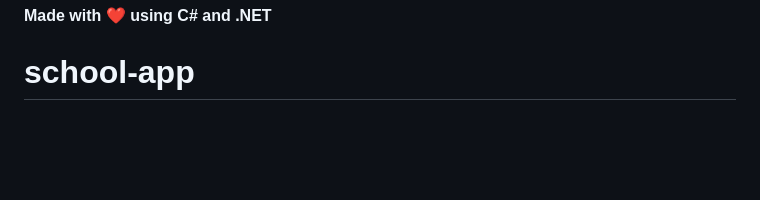
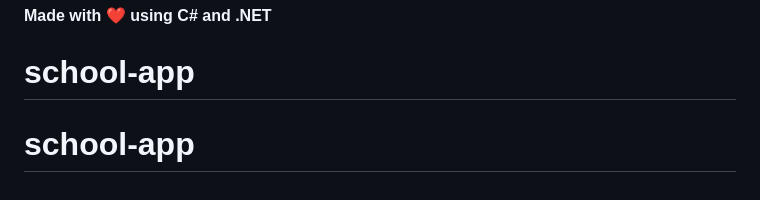
Before and after one commit to attiacloudgalaxy/school-app, a Markdown page: README.md, the part around the change. Rendered like a GitHub page; blank space fills up the shorter version.

```diff
--- a/README.md
+++ b/README.md
@@ -323,3 +323,4 @@ Built with:
 
 **Made with ❤️ using C# and .NET**
 # school-app
+# school-app
```
